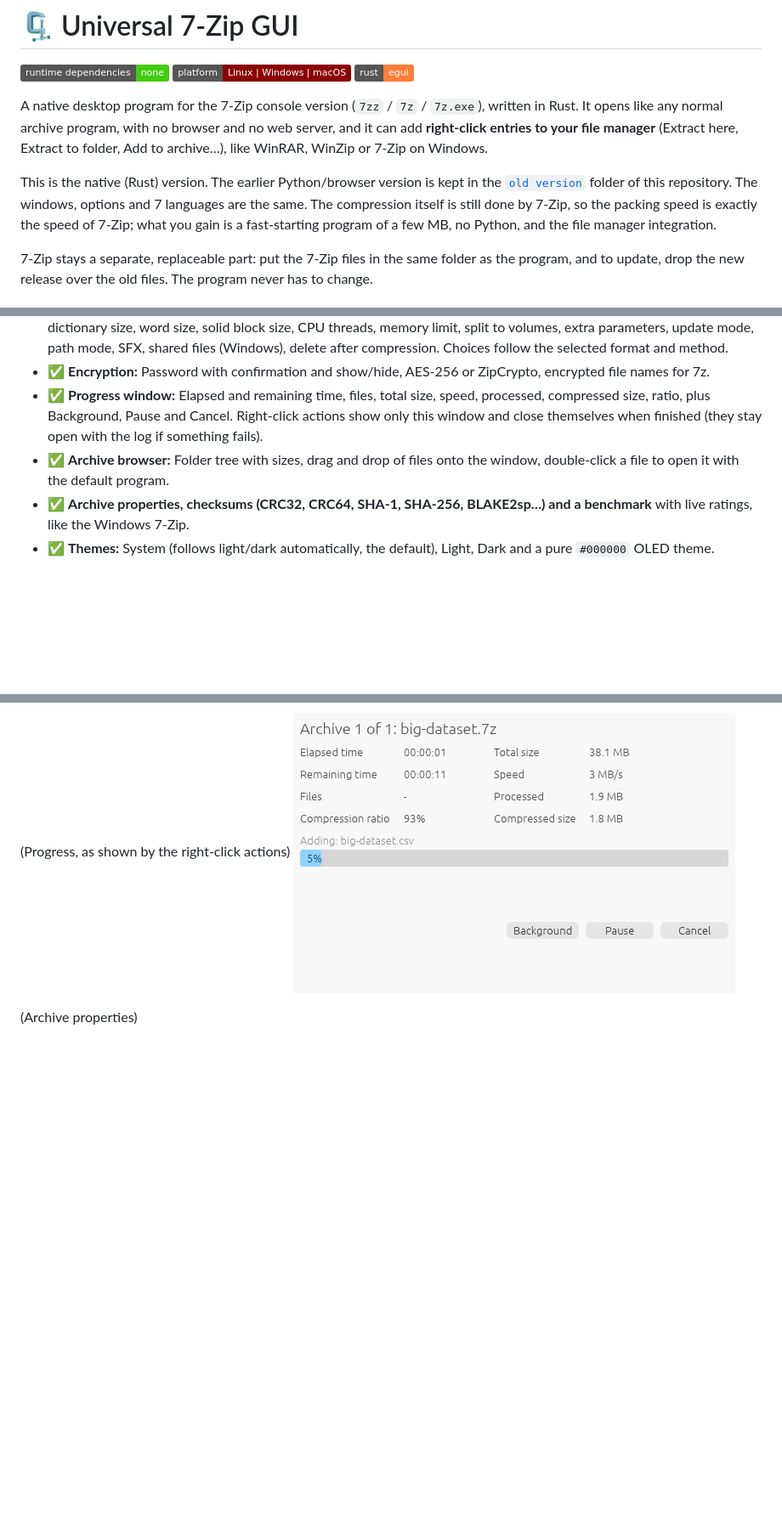
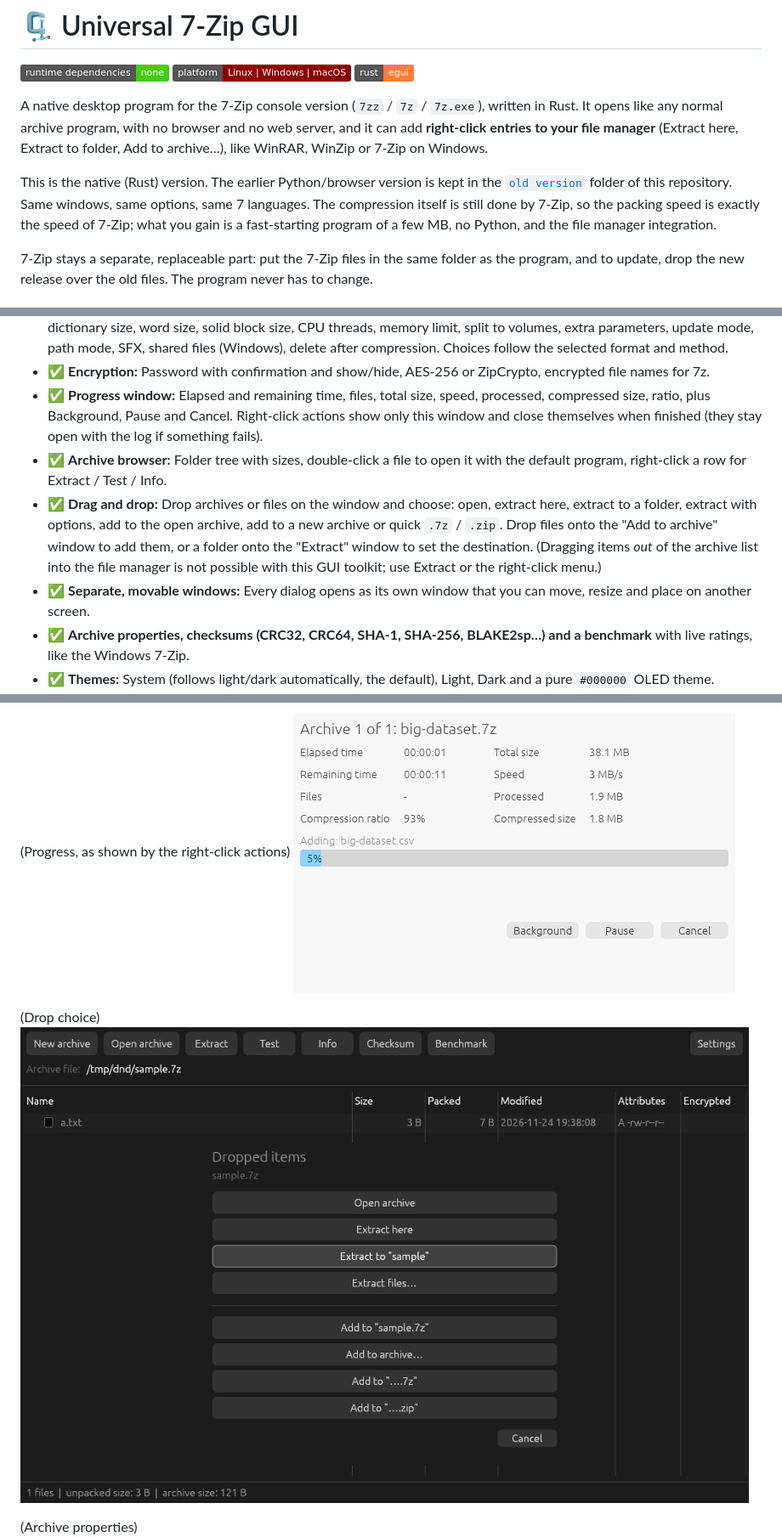
Before and after one commit to OKTAYMERCAN/Universal-7zip-GUI, a Markdown page: README.md, 3 parts joined by grey strips. Shown at 85% size. GitHub-like rendering; pictures changed too: screenshots/drop_dialog.png (added); badges without logos; blank space fills up the shorter version.

```diff
--- a/README.md
+++ b/README.md
@@ -6,7 +6,7 @@
 
 A native desktop program for the 7-Zip console version (`7zz` / `7z` / `7z.exe`), written in Rust. It opens like any normal archive program, with no browser and no web server, and it can add **right-click entries to your file manager** (Extract here, Extract to folder, Add to archive…), like WinRAR, WinZip or 7-Zip on Windows.
 
-This is the native (Rust) version. The earlier Python/browser version is kept in the [`old version`](old%20version/) folder of this repository. The windows, options and 7 languages are the same. The compression itself is still done by 7-Zip, so the packing speed is exactly the speed of 7-Zip; what you gain is a fast-starting program of a few MB, no Python, and the file manager integration.
+This is the native (Rust) version. The earlier Python/browser version is kept in the [`old version`](old%20version/) folder of this repository. Same windows, same options, same 7 languages. The compression itself is still done by 7-Zip, so the packing speed is exactly the speed of 7-Zip; what you gain is a fast-starting program of a few MB, no Python, and the file manager integration.
 
 7-Zip stays a separate, replaceable part: put the 7-Zip files in the same folder as the program, and to update, drop the new release over the old files. The program never has to change.
 
@@ -19,7 +19,9 @@ This is the native (Rust) version. The earlier Python/browser version is kept in
 * ✅ **"Add to Archive" window:** Compression level and method (LZMA2, LZMA, PPMd, BZip2, Deflate, Deflate64, Copy), dictionary size, word size, solid block size, CPU threads, memory limit, split to volumes, extra parameters, update mode, path mode, SFX, shared files (Windows), delete after compression. Choices follow the selected format and method.
 * ✅ **Encryption:** Password with confirmation and show/hide, AES-256 or ZipCrypto, encrypted file names for 7z.
 * ✅ **Progress window:** Elapsed and remaining time, files, total size, speed, processed, compressed size, ratio, plus Background, Pause and Cancel. Right-click actions show only this window and close themselves when finished (they stay open with the log if something fails).
-* ✅ **Archive browser:** Folder tree with sizes, drag and drop of files onto the window, double-click a file to open it with the default program.
+* ✅ **Archive browser:** Folder tree with sizes, double-click a file to open it with the default program, right-click a row for Extract / Test / Info.
+* ✅ **Drag and drop:** Drop archives or files on the window and choose: open, extract here, extract to a folder, extract with options, add to the open archive, add to a new archive or quick `.7z` / `.zip`. Drop files onto the "Add to archive" window to add them, or a folder onto the "Extract" window to set the destination. (Dragging items *out* of the archive list into the file manager is not possible with this GUI toolkit; use Extract or the right-click menu.)
+* ✅ **Separate, movable windows:** Every dialog opens as its own window that you can move, resize and place on another screen.
 * ✅ **Archive properties, checksums (CRC32, CRC64, SHA-1, SHA-256, BLAKE2sp…) and a benchmark** with live ratings, like the Windows 7-Zip.
 * ✅ **Themes:** System (follows light/dark automatically, the default), Light, Dark and a pure `#000000` OLED theme.
 * ✅ **7 languages:** English, Türkçe, Deutsch, Français, Español, Русский and 简体中文, selected automatically from the system language.
@@ -88,6 +90,9 @@ GUI: [egui](https://github.com/emilk/egui) / eframe. Everything else is the stan
 (Progress, as shown by the right-click actions)
 <img src="screenshots/progress.png" alt="Progress window">
 
+(Drop choice)
+<img src="screenshots/drop_dialog.png" alt="Drop choice window">
+
 (Archive properties)
 <img src="screenshots/properties.png" alt="Archive properties">
 
```
Also changed, not shown: 7 other files.
